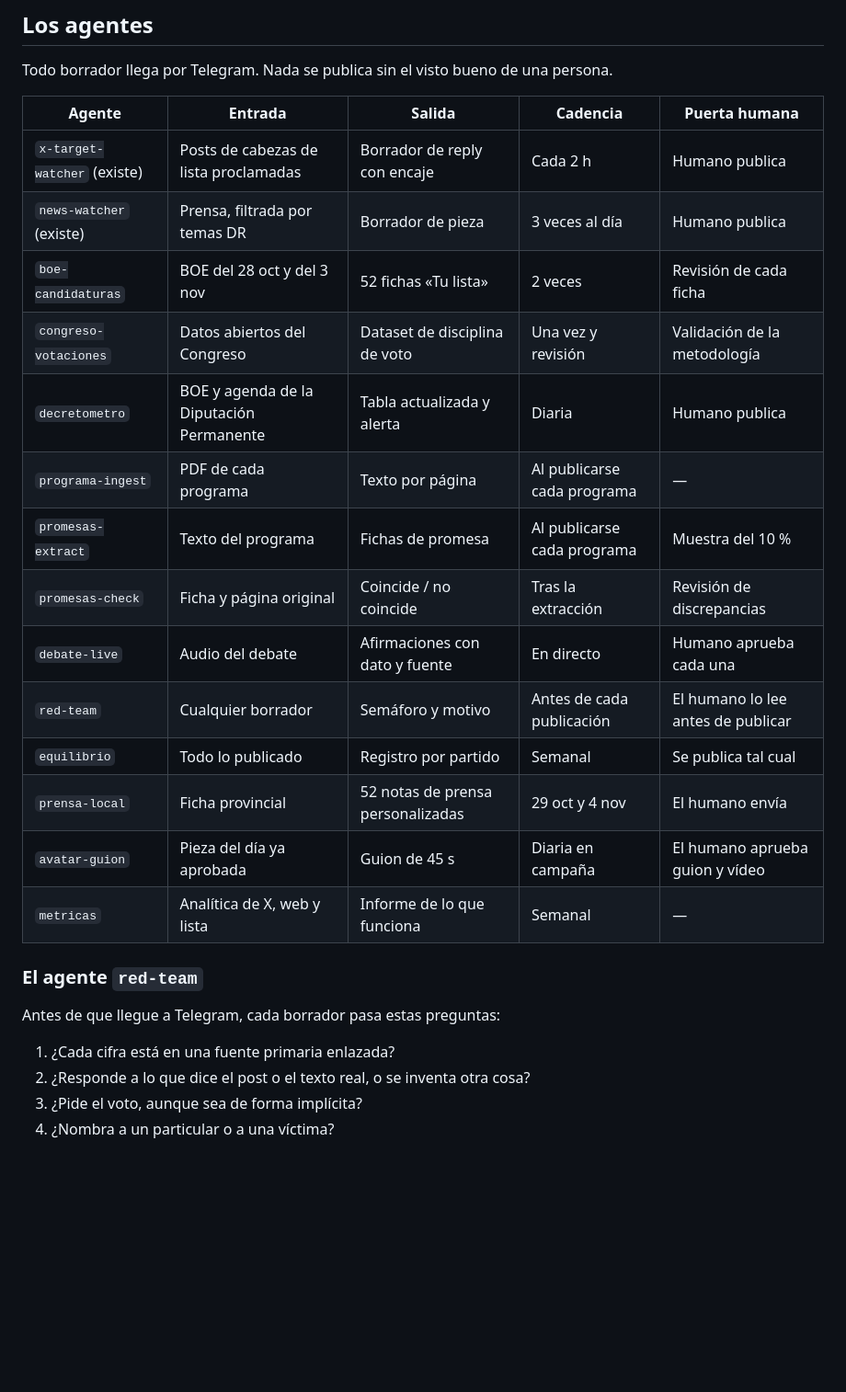
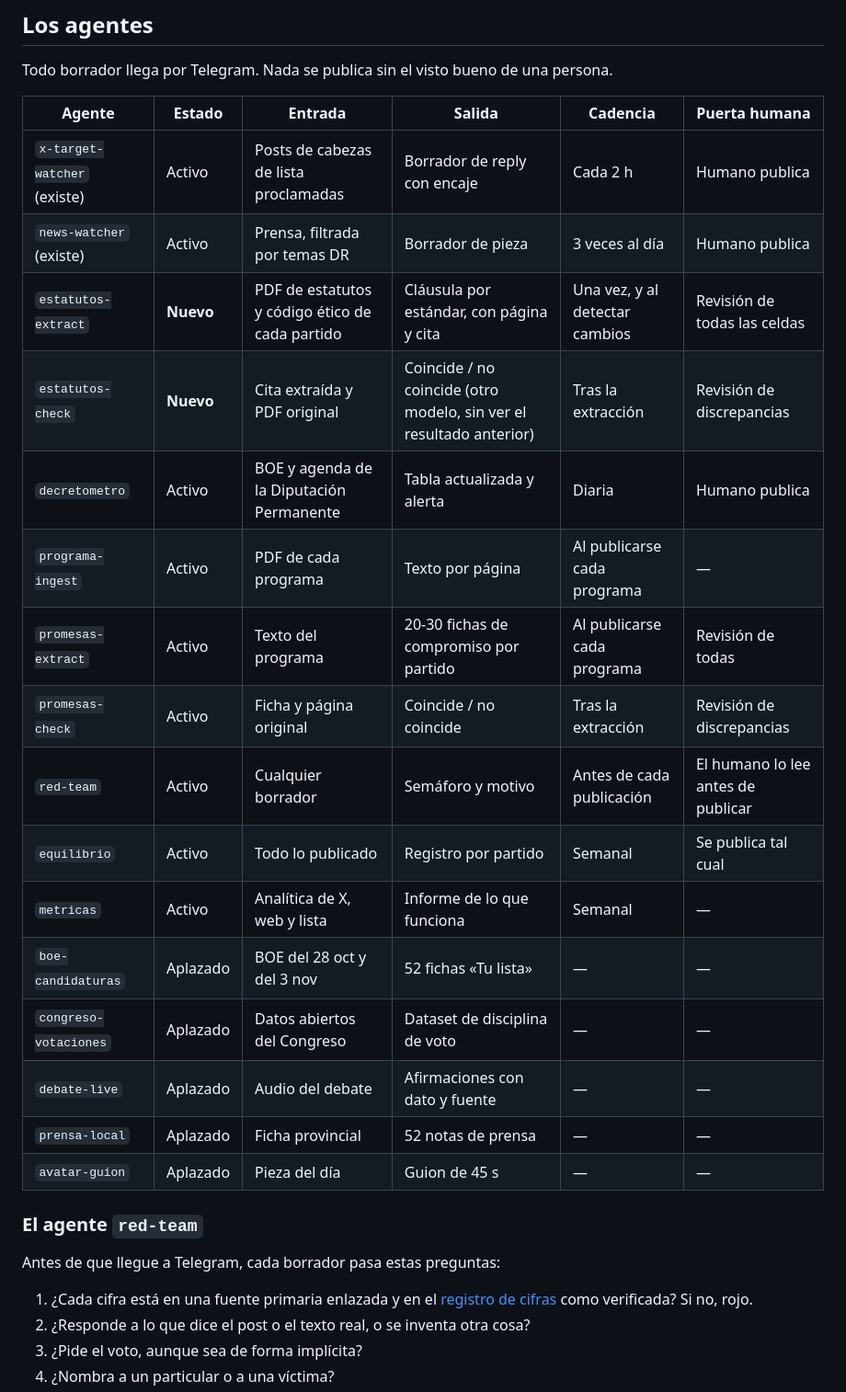
Before and after one commit to democracia-real/proyecto, a Markdown page: plan_maestro_29N.md, the part around one of its changes. Shown at 92% size. Drawn GitHub-style; blank space fills up the shorter version.

Commit message:
Plan 29N: cuatro productos activos, resto aplazado
Co-authored-by: Cursor <cursoragent@cursor.com>

```diff
--- a/plan_maestro_29N.md
+++ b/plan_maestro_29N.md
@@ -185,28 +221,30 @@ Cada producto tiene que funcionar solo. Un periodista o un creador debe poder us
 
 Todo borrador llega por Telegram. Nada se publica sin el visto bueno de una persona.
 
-| Agente | Entrada | Salida | Cadencia | Puerta humana |
-|--------|---------|--------|----------|---------------|
-| `x-target-watcher` (existe) | Posts de cabezas de lista proclamadas | Borrador de reply con encaje | Cada 2 h | Humano publica |
-| `news-watcher` (existe) | Prensa, filtrada por temas DR | Borrador de pieza | 3 veces al día | Humano publica |
-| `boe-candidaturas` | BOE del 28 oct y del 3 nov | 52 fichas «Tu lista» | 2 veces | Revisión de cada ficha |
-| `congreso-votaciones` | Datos abiertos del Congreso | Dataset de disciplina de voto | Una vez y revisión | Validación de la metodología |
-| `decretometro` | BOE y agenda de la Diputación Permanente | Tabla actualizada y alerta | Diaria | Humano publica |
-| `programa-ingest` | PDF de cada programa | Texto por página | Al publicarse cada programa | — |
-| `promesas-extract` | Texto del programa | Fichas de promesa | Al publicarse cada programa | Muestra del 10 % |
-| `promesas-check` | Ficha y página original | Coincide / no coincide | Tras la extracción | Revisión de discrepancias |
-| `debate-live` | Audio del debate | Afirmaciones con dato y fuente | En directo | Humano aprueba cada una |
-| `red-team` | Cualquier borrador | Semáforo y motivo | Antes de cada publicación | El humano lo lee antes de publicar |
-| `equilibrio` | Todo lo publicado | Registro por partido | Semanal | Se publica tal cual |
-| `prensa-local` | Ficha provincial | 52 notas de prensa personalizadas | 29 oct y 4 nov | El humano envía |
-| `avatar-guion` | Pieza del día ya aprobada | Guion de 45 s | Diaria en campaña | El humano aprueba guion y vídeo |
-| `metricas` | Analítica de X, web y lista | Informe de lo que funciona | Semanal | — |
+| Agente | Estado | Entrada | Salida | Cadencia | Puerta humana |
+|--------|--------|---------|--------|----------|---------------|
+| `x-target-watcher` (existe) | Activo | Posts de cabezas de lista proclamadas | Borrador de reply con encaje | Cada 2 h | Humano publica |
+| `news-watcher` (existe) | Activo | Prensa, filtrada por temas DR | Borrador de pieza | 3 veces al día | Humano publica |
+| `estatutos-extract` | **Nuevo** | PDF de estatutos y código ético de cada partido | Cláusula por estándar, con página y cita | Una vez, y al detectar cambios | Revisión de todas las celdas |
+| `estatutos-check` | **Nuevo** | Cita extraída y PDF original | Coincide / no coincide (otro modelo, sin ver el resultado anterior) | Tras la extracción | Revisión de discrepancias |
+| `decretometro` | Activo | BOE y agenda de la Diputación Permanente | Tabla actualizada y alerta | Diaria | Humano publica |
+| `programa-ingest` | Activo | PDF de cada programa | Texto por página | Al publicarse cada programa | — |
+| `promesas-extract` | Activo | Texto del programa | 20-30 fichas de compromiso por partido | Al publicarse cada programa | Revisión de todas |
+| `promesas-check` | Activo | Ficha y página original | Coincide / no coincide | Tras la extracción | Revisión de discrepancias |
+| `red-team` | Activo | Cualquier borrador | Semáforo y motivo | Antes de cada publicación | El humano lo lee antes de publicar |
+| `equilibrio` | Activo | Todo lo publicado | Registro por partido | Semanal | Se publica tal cual |
+| `metricas` | Activo | Analítica de X, web y lista | Informe de lo que funciona | Semanal | — |
+| `boe-candidaturas` | Aplazado | BOE del 28 oct y del 3 nov | 52 fichas «Tu lista» | — | — |
+| `congreso-votaciones` | Aplazado | Datos abiertos del Congreso | Dataset de disciplina de voto | — | — |
+| `debate-live` | Aplazado | Audio del debate | Afirmaciones con dato y fuente | — | — |
+| `prensa-local` | Aplazado | Ficha provincial | 52 notas de prensa | — | — |
+| `avatar-guion` | Aplazado | Pieza del día | Guion de 45 s | — | — |
 
 ### El agente `red-team`
 
 Antes de que llegue a Telegram, cada borrador pasa estas preguntas:
 
-1. ¿Cada cifra está en una fuente primaria enlazada?
+1. ¿Cada cifra está en una fuente primaria enlazada y en el [registro de cifras](web/data/cifras.json) como verificada? Si no, rojo.
 2. ¿Responde a lo que dice el post o el texto real, o se inventa otra cosa?
 3. ¿Pide el voto, aunque sea de forma implícita?
 4. ¿Nombra a un particular o a una víctima?
```
Also changed, not shown: other parts of plan_maestro_29N.md (+80 -46 lines), Proximos pasos.md (+1 -1 lines).
